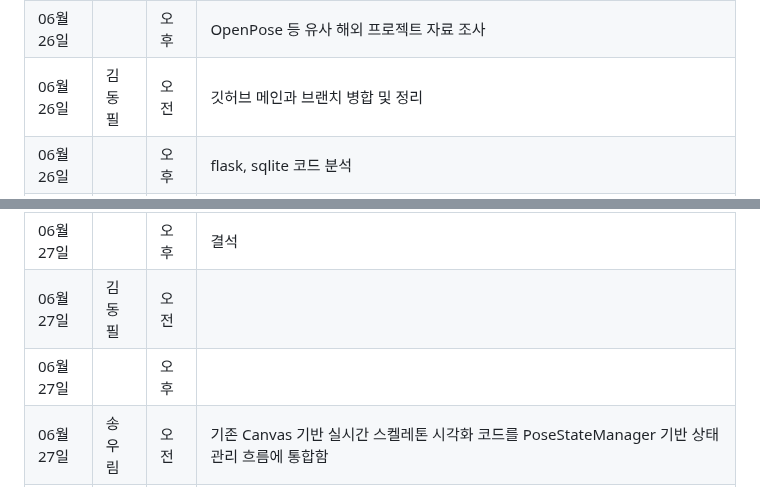
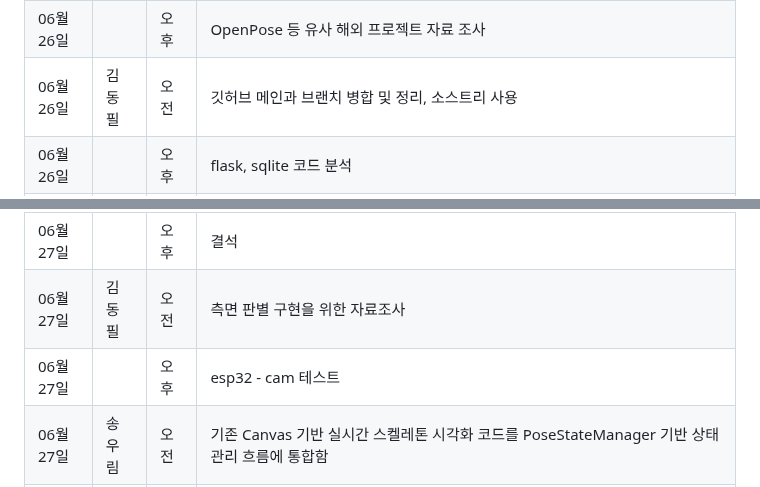
Before and after one commit to PiriKIM/KUiotFinalProject, a Markdown page: README.md, 2 parts joined by grey strips. Rendered like a GitHub page.

```diff
--- a/README.md
+++ b/README.md
@@ -68,7 +68,7 @@ IoT 빅데이터 SW 개발자 과정 파이널 프로젝트
 | 06월 26일  |  | 오후  |      웹페이지 카메라 화면에 관절 좌표 표시 후 프레임이 떨어짐 -> 디버깅 작업       |
 | 06월 26일  | 곽은규 | 오전  |     프로젝트 전체 구조 확인, 코드 분석                |
 | 06월 26일  |  | 오후  |          OpenPose 등 유사 해외 프로젝트 자료 조사                        |
-| 06월 26일  | 김동필 | 오전  |   깃허브 메인과 브랜치 병합 및 정리                             |
+| 06월 26일  | 김동필 | 오전  |   깃허브 메인과 브랜치 병합 및 정리, 소스트리 사용                             |
 | 06월 26일  |  | 오후  |      flask, sqlite 코드 분석                                      |
 | 06월 26일  | 송우림 | 오전  |  React + TypeScript 기반 프론트엔드 초기 구조 설계 및 FastAPI 연동 실습     |
 | 06월 26일  |  | 오후  |  PoseStateManager 클래스 기반으로 4단계 자세 상태 관리 시스템 구현, 정면 안정화 로직 및 측면 판별 기준 개선, UI 반응형 디자인 및 접근성 개선 |
@@ -79,8 +79,8 @@ IoT 빅데이터 SW 개발자 과정 파이널 프로젝트
 | 06월 27일  |  | 오후  |         결석                                  |
 | 06월 27일  | 곽은규 | 오전  |    결석                                      |
 | 06월 27일  |  | 오후  |        결석                                    |
-| 06월 27일  | 김동필 | 오전  |                                        |
-| 06월 27일  |  | 오후  |                                     |
+| 06월 27일  | 김동필 | 오전  |    측면 판별 구현을 위한 자료조사                                    |
+| 06월 27일  |  | 오후  |     esp32 - cam 테스트                                |
 | 06월 27일  | 송우림 | 오전  | 기존 Canvas 기반 실시간 스켈레톤 시각화 코드를 PoseStateManager 기반 상태 관리 흐름에 통합함      |
 | 06월 27일  |  | 오후  |                                                |
 | 06월 27일  | 박어진 | 오전  | 기존 파일 views.py neck.py script.js index.html 수정                                          |
```
